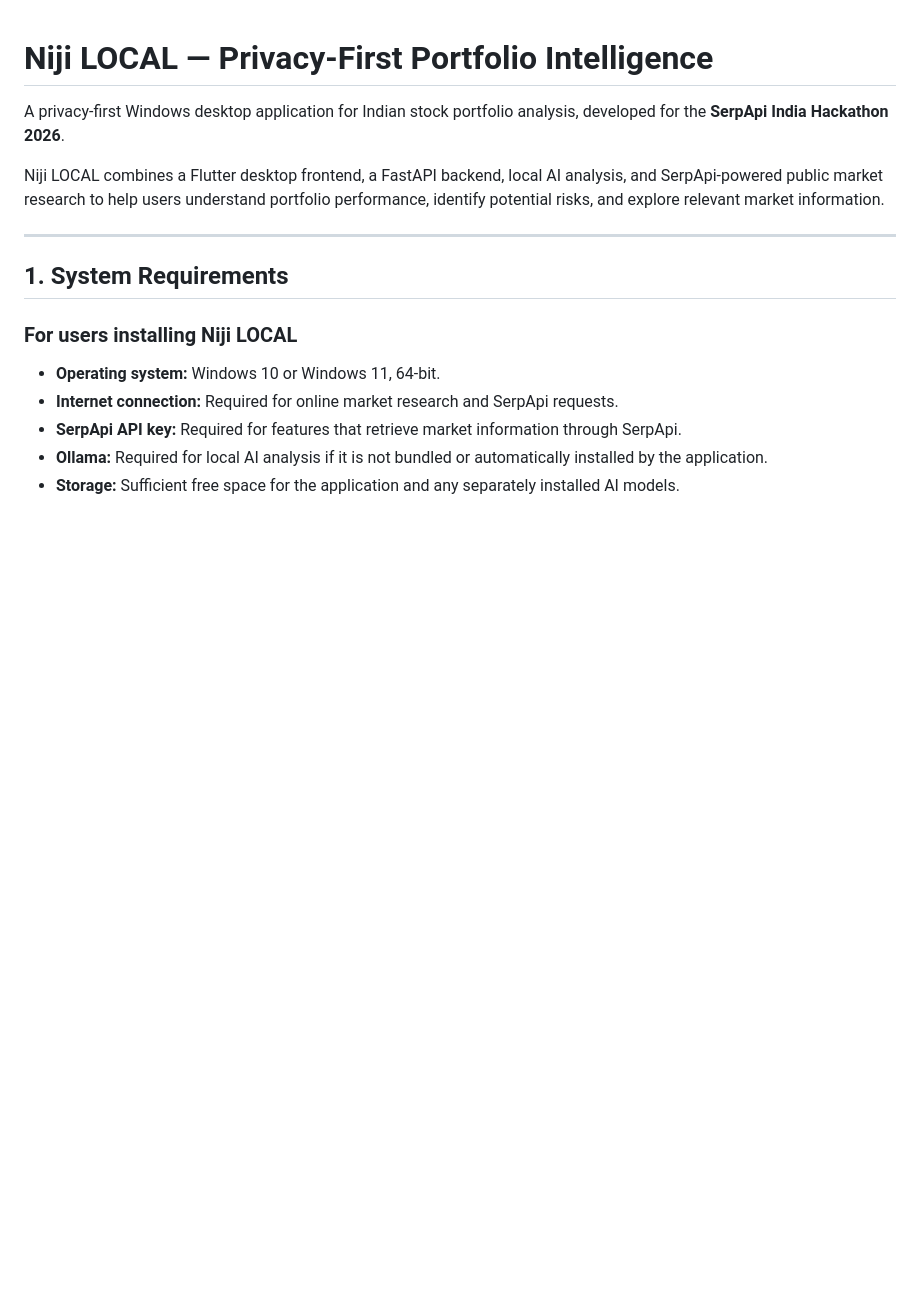
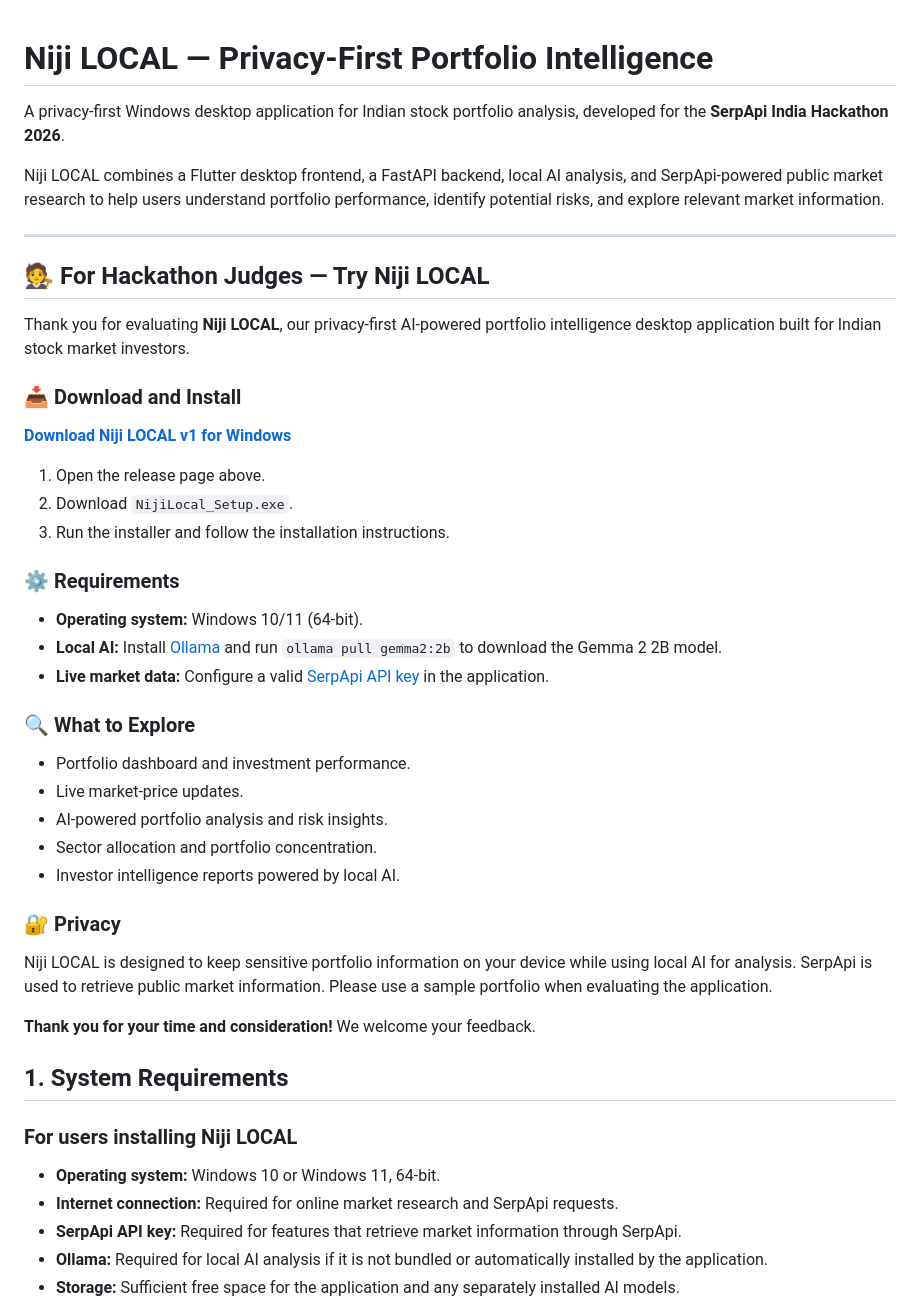
Before and after one commit to saihari4665-byte/serpAPI-niji_portfolio_agents, a Markdown page: README.md, the part around the change. Drawn GitHub-style; blank space fills up the shorter version.

Commit message:
add hackathon judge installation instructions
Added installation instructions, requirements, and features for Niji LOCAL.

```diff
--- a/README.md
+++ b/README.md
@@ -5,6 +5,37 @@ A privacy-first Windows desktop application for Indian stock portfolio analysis,
 Niji LOCAL combines a Flutter desktop frontend, a FastAPI backend, local AI analysis, and SerpApi-powered public market research to help users understand portfolio performance, identify potential risks, and explore relevant market information.
 
 ---
+## 🧑‍⚖️ For Hackathon Judges — Try Niji LOCAL
+
+Thank you for evaluating **Niji LOCAL**, our privacy-first AI-powered portfolio intelligence desktop application built for Indian stock market investors.
+
+### 📥 Download and Install
+
+**[Download Niji LOCAL v1 for Windows](https://github.com/saiharish4665-byte/serpAPI-niji_portfolio_agents/releases/tag/v1)**
+
+1. Open the release page above.
+2. Download `NijiLocal_Setup.exe`.
+3. Run the installer and follow the installation instructions.
+
+### ⚙️ Requirements
+
+- **Operating system:** Windows 10/11 (64-bit).
+- **Local AI:** Install [Ollama](https://ollama.com/) and run `ollama pull gemma2:2b` to download the Gemma 2 2B model.
+- **Live market data:** Configure a valid [SerpApi API key](https://serpapi.com/) in the application.
+
+### 🔍 What to Explore
+
+- Portfolio dashboard and investment performance.
+- Live market-price updates.
+- AI-powered portfolio analysis and risk insights.
+- Sector allocation and portfolio concentration.
+- Investor intelligence reports powered by local AI.
+
+### 🔐 Privacy
+
+Niji LOCAL is designed to keep sensitive portfolio information on your device while using local AI for analysis. SerpApi is used to retrieve public market information. Please use a sample portfolio when evaluating the application.
+
+**Thank you for your time and consideration!** We welcome your feedback.
 
 ## 1. System Requirements
 
```
